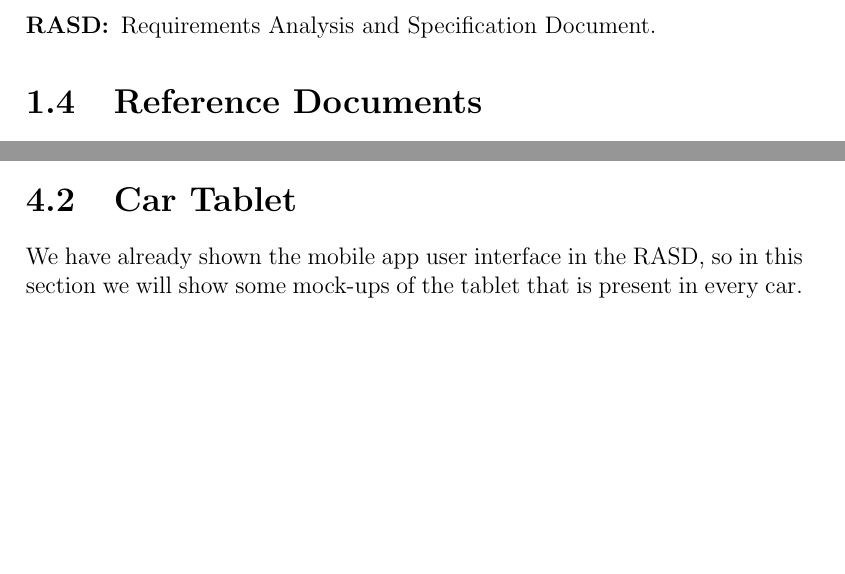
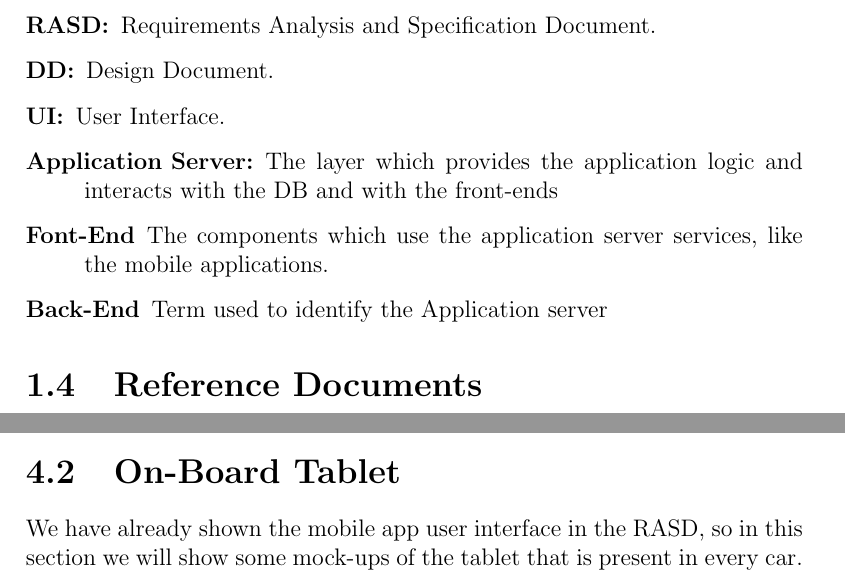
Before and after one commit to marcomiglionico94/Software-Engineering-2-Project, a LaTeX document (src/dd/main.tex, which reads src/dd/introduction/definitions.tex, src/dd/ui_design/car_tablet.tex): two parts of pages 6 and 35 of 48, joined at a grey line, cut so that both start at the same text, the shorter picture padded with empty space. Compiled offline with pdfLaTeX.

Commit message:
Other improvements and fixes

```diff
--- a/src/dd/introduction/definitions.tex
+++ b/src/dd/introduction/definitions.tex
@@ -11,4 +11,11 @@
     \item[RESTful:]Representational state transfer (REST) or RESTful web services are one way of providing interoperability between computer systems on the Internet.
     \item[JSON:]JSON (JavaScript Object Notation) is a lightweight data-interchange format.
     \item[RASD:] Requirements Analysis and Specification Document.
+    \item[DD:] Design Document.
+    \item[UI:] User Interface.
+    \item[Application Server:]The layer which provides the application logic and interacts
+with the DB and with the front-ends
+    \item[Font-End]The components which use the application server services, like the mobile applications.
+    \item[Back-End]Term used to identify the Application server
+
 \end{description}
--- a/src/dd/ui_design/car_tablet.tex
+++ b/src/dd/ui_design/car_tablet.tex
@@ -1,4 +1,4 @@
-\section{Car Tablet}
+\section{On-Board Tablet}
 We have already shown the mobile app user interface in the RASD, so in this section we will show some mock-ups of the tablet that is present in every car.
 
 \begin{figure}
```
Also changed, not shown: src/dd/appendix/appendix.tex (+1 -1 lines).
